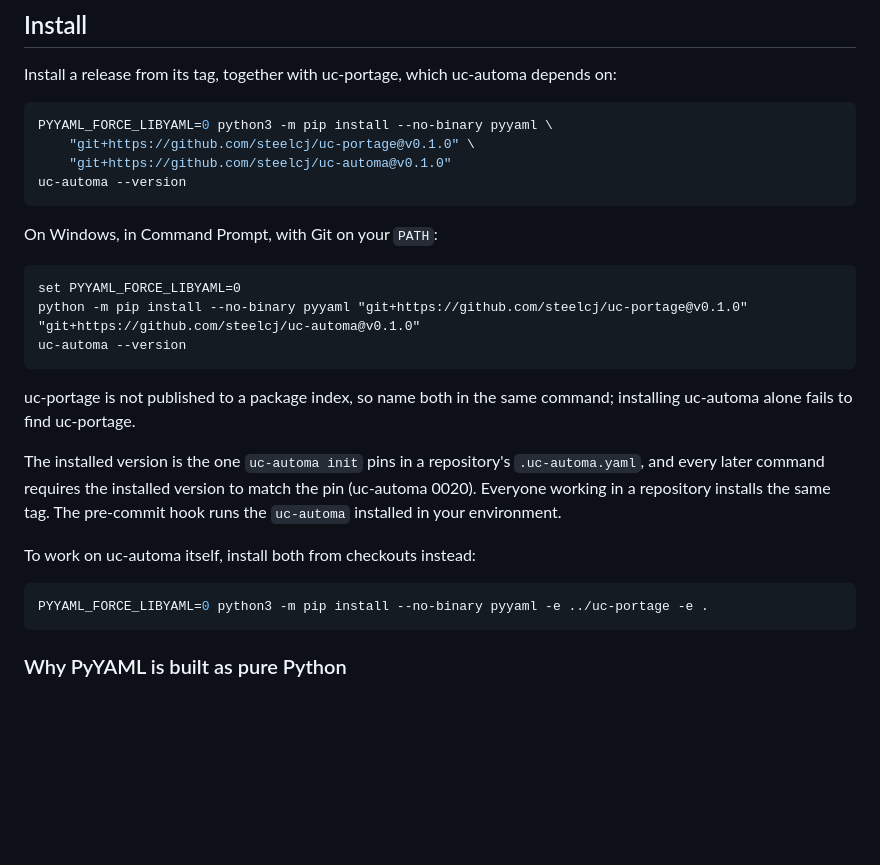
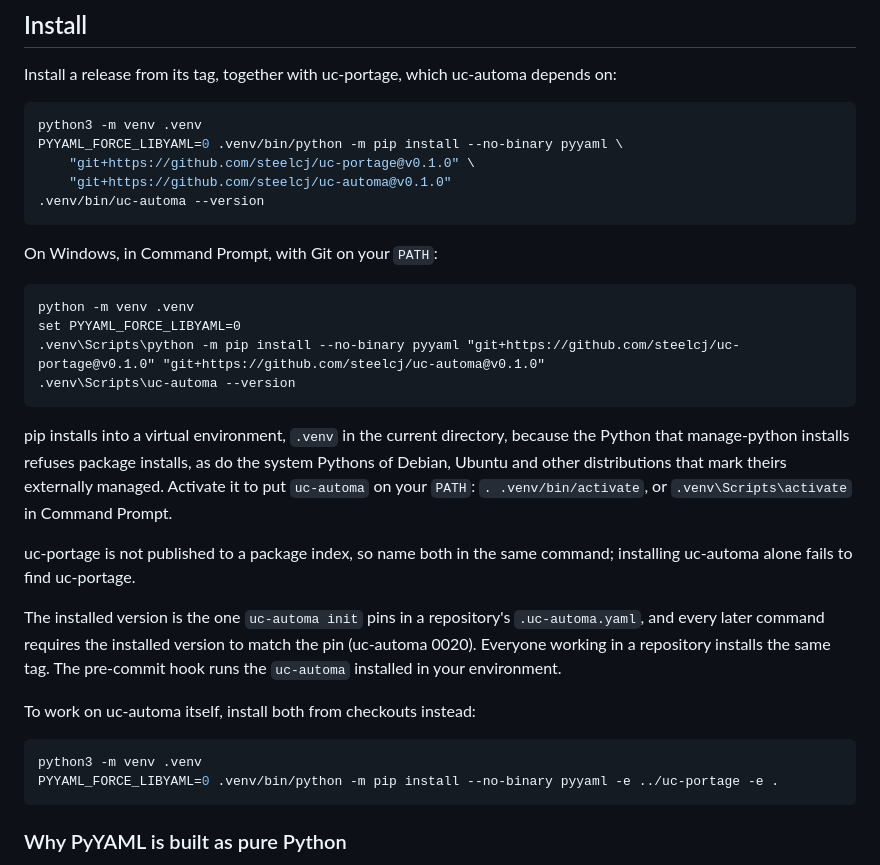
Before and after one commit to steelcj/uc-automa, a Markdown page: README.md, the part around the change. Drawn GitHub-style; blank space fills up the shorter version.

Commit message:
Install into a virtual environment; 0027 runs the README's commands
manage-python's Python, like the system Python of several Linux
distributions, refuses package installs, so the README's install
commands, from the tags and from checkouts, now create `.venv` and
install into it. Each block was run as extracted from the README, on
Linux and on the clean Windows snapshot.

0027's verification run now reads the install commands from the
README's `Install offline` section and runs them as written, never
retyped, in /bin/sh or Command Prompt, with two bad cases on every
platform: a changed requirements file and a signature by another key,
both of which must install nothing.

Co-Authored-By: Claude Opus 5.5 <noreply@anthropic.com>

````diff
--- a/README.md
+++ b/README.md
@@ -21,19 +21,23 @@ Python 3.8 or later, PyYAML, uc-portage 0.1.x and git.
 Install a release from its tag, together with uc-portage, which uc-automa depends on:
 
 ```sh
-PYYAML_FORCE_LIBYAML=0 python3 -m pip install --no-binary pyyaml \
+python3 -m venv .venv
+PYYAML_FORCE_LIBYAML=0 .venv/bin/python -m pip install --no-binary pyyaml \
     "git+https://github.com/steelcj/uc-portage@v0.1.0" \
     "git+https://github.com/steelcj/uc-automa@v0.1.0"
-uc-automa --version
+.venv/bin/uc-automa --version
 ```
 
 On Windows, in Command Prompt, with Git on your `PATH`:
 
 ```bat
+python -m venv .venv
 set PYYAML_FORCE_LIBYAML=0
-python -m pip install --no-binary pyyaml "git+https://github.com/steelcj/uc-portage@v0.1.0" "git+https://github.com/steelcj/uc-automa@v0.1.0"
-uc-automa --version
+.venv\Scripts\python -m pip install --no-binary pyyaml "git+https://github.com/steelcj/uc-portage@v0.1.0" "git+https://github.com/steelcj/uc-automa@v0.1.0"
+.venv\Scripts\uc-automa --version
 ```
+
+pip installs into a virtual environment, `.venv` in the current directory, because the Python that manage-python installs refuses package installs, as do the system Pythons of Debian, Ubuntu and other distributions that mark theirs externally managed. Activate it to put `uc-automa` on your `PATH`: `. .venv/bin/activate`, or `.venv\Scripts\activate` in Command Prompt.
 
 uc-portage is not published to a package index, so name both in the same command; installing uc-automa alone fails to find uc-portage.
 
@@ -42,7 +46,8 @@ The installed version is the one `uc-automa init` pins in a repository's `.uc-au
 To work on uc-automa itself, install both from checkouts instead:
 
 ```sh
-PYYAML_FORCE_LIBYAML=0 python3 -m pip install --no-binary pyyaml -e ../uc-portage -e .
+python3 -m venv .venv
+PYYAML_FORCE_LIBYAML=0 .venv/bin/python -m pip install --no-binary pyyaml -e ../uc-portage -e .
 ```
 
 ### Why PyYAML is built as pure Python
````
Also changed, not shown: CHANGELOG.md (+1 -0 lines), 1 other file.
